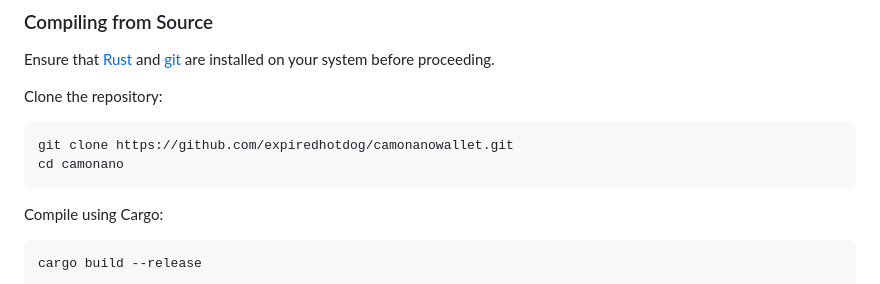
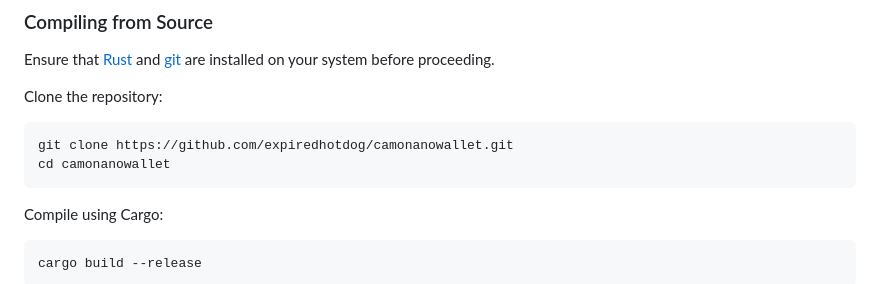
Before and after one commit to CamoNano/camonanowallet, a Markdown page: README.md, the part around the change. Rendered like a GitHub page.

````diff
--- a/README.md
+++ b/README.md
@@ -17,7 +17,7 @@ Ensure that [Rust](https://www.rust-lang.org/tools/install) and [git](https://gi
 Clone the repository:
 ```
 git clone https://github.com/expiredhotdog/camonanowallet.git
-cd camonano
+cd camonanowallet
 ```
 
 Compile using Cargo:
````
